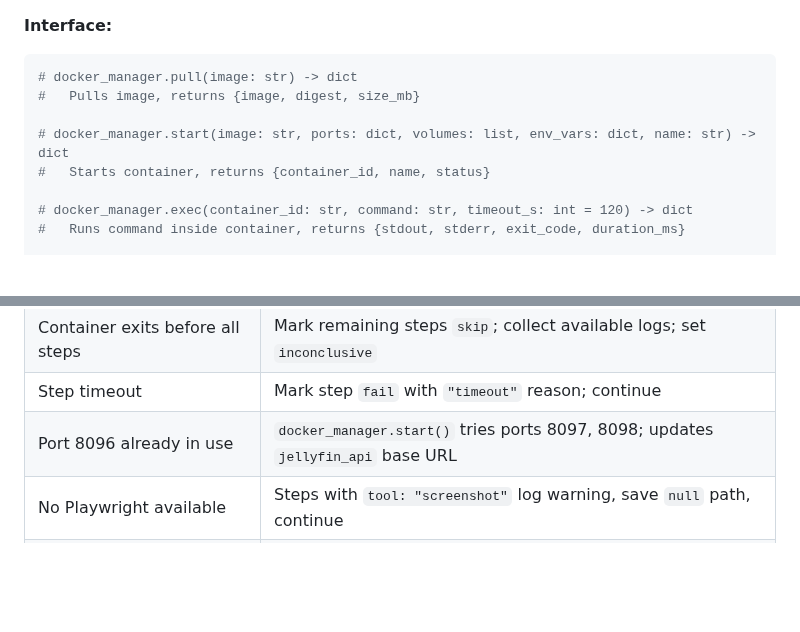
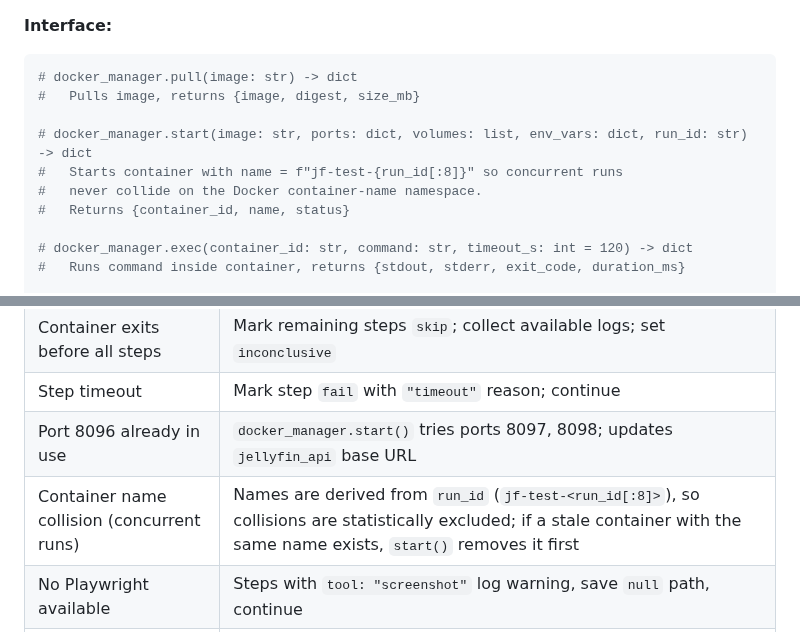
Before and after one commit to felix920506/jellyfin-auto-tester-kt, a Markdown page: plans/plan-stage2-execution.md, 2 parts joined by grey strips. Drawn GitHub-style; blank space fills up the shorter version.

Commit message:
Fix 5: derive container name from run_id
Concurrent runs would collide on the Docker container-name namespace
even after the existing port-fallback logic kicked in. Replace the
free-form name argument with run_id and standardize on
jf-test-<run_id[:8]>; document the stale-container reaper in start().

Co-Authored-By: Claude Sonnet 4.6 <noreply@anthropic.com>

```diff
--- a/plans/plan-stage2-execution.md
+++ b/plans/plan-stage2-execution.md
@@ -190,8 +190,10 @@ Send to the `execution_done` channel. Emit EXECUTION_COMPLETE.
 # docker_manager.pull(image: str) -> dict
 #   Pulls image, returns {image, digest, size_mb}
 
-# docker_manager.start(image: str, ports: dict, volumes: list, env_vars: dict, name: str) -> dict
-#   Starts container, returns {container_id, name, status}
+# docker_manager.start(image: str, ports: dict, volumes: list, env_vars: dict, run_id: str) -> dict
+#   Starts container with name = f"jf-test-{run_id[:8]}" so concurrent runs
+#   never collide on the Docker container-name namespace.
+#   Returns {container_id, name, status}
 
 # docker_manager.exec(container_id: str, command: str, timeout_s: int = 120) -> dict
 #   Runs command inside container, returns {stdout, stderr, exit_code, duration_ms}
@@ -335,6 +337,7 @@ artifacts/<run_id>/
 | Container exits before all steps | Mark remaining steps `skip`; collect available logs; set `inconclusive` |
 | Step timeout | Mark step `fail` with `"timeout"` reason; continue |
 | Port 8096 already in use | `docker_manager.start()` tries ports 8097, 8098; updates `jellyfin_api` base URL |
+| Container name collision (concurrent runs) | Names are derived from `run_id` (`jf-test-<run_id[:8]>`), so collisions are statistically excluded; if a stale container with the same name exists, `start()` removes it first |
 | No Playwright available | Steps with `tool: "screenshot"` log warning, save `null` path, continue |
 | Media generation fails (no ffmpeg) | Mark prerequisite as failed in result; continue if step is still attempted |
 
```
